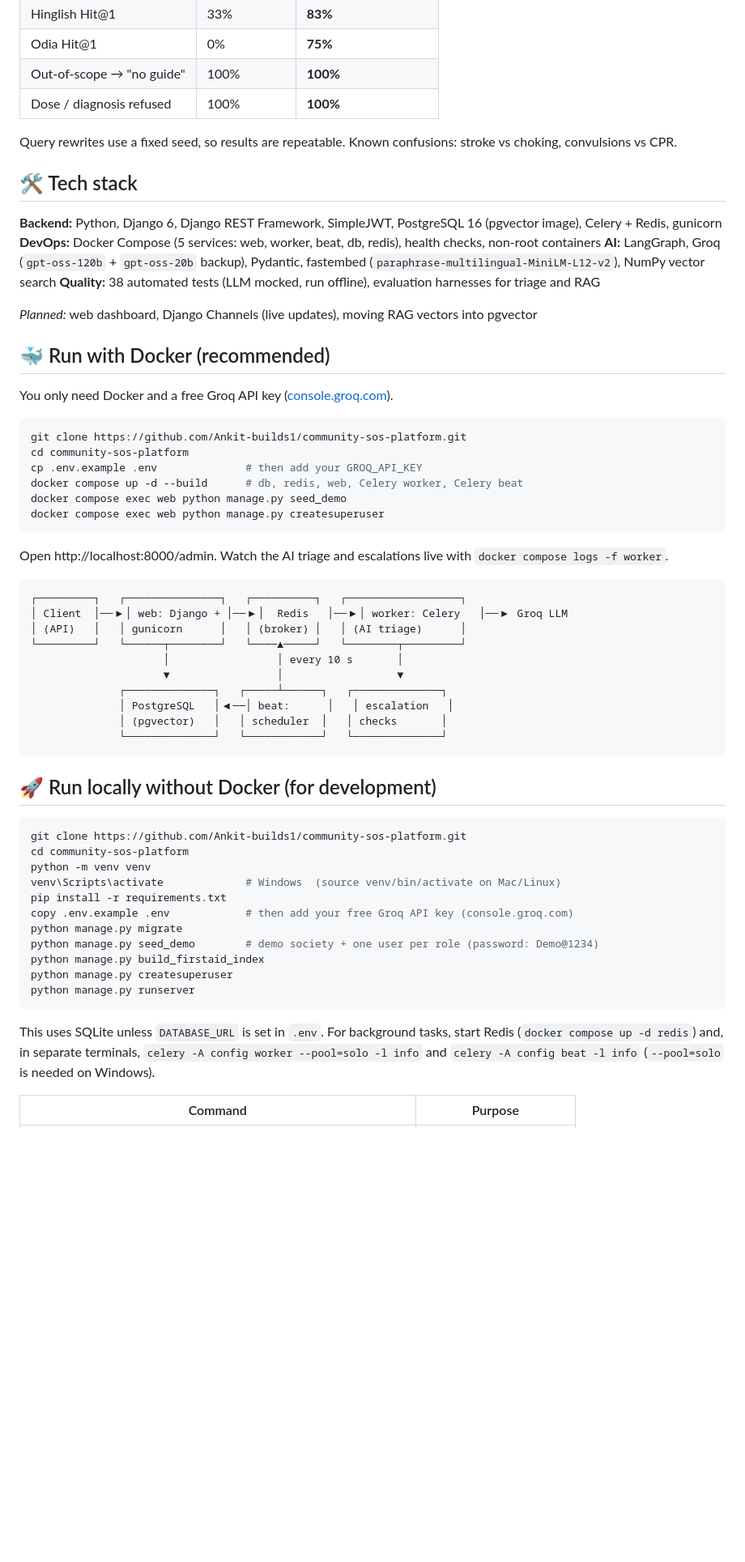
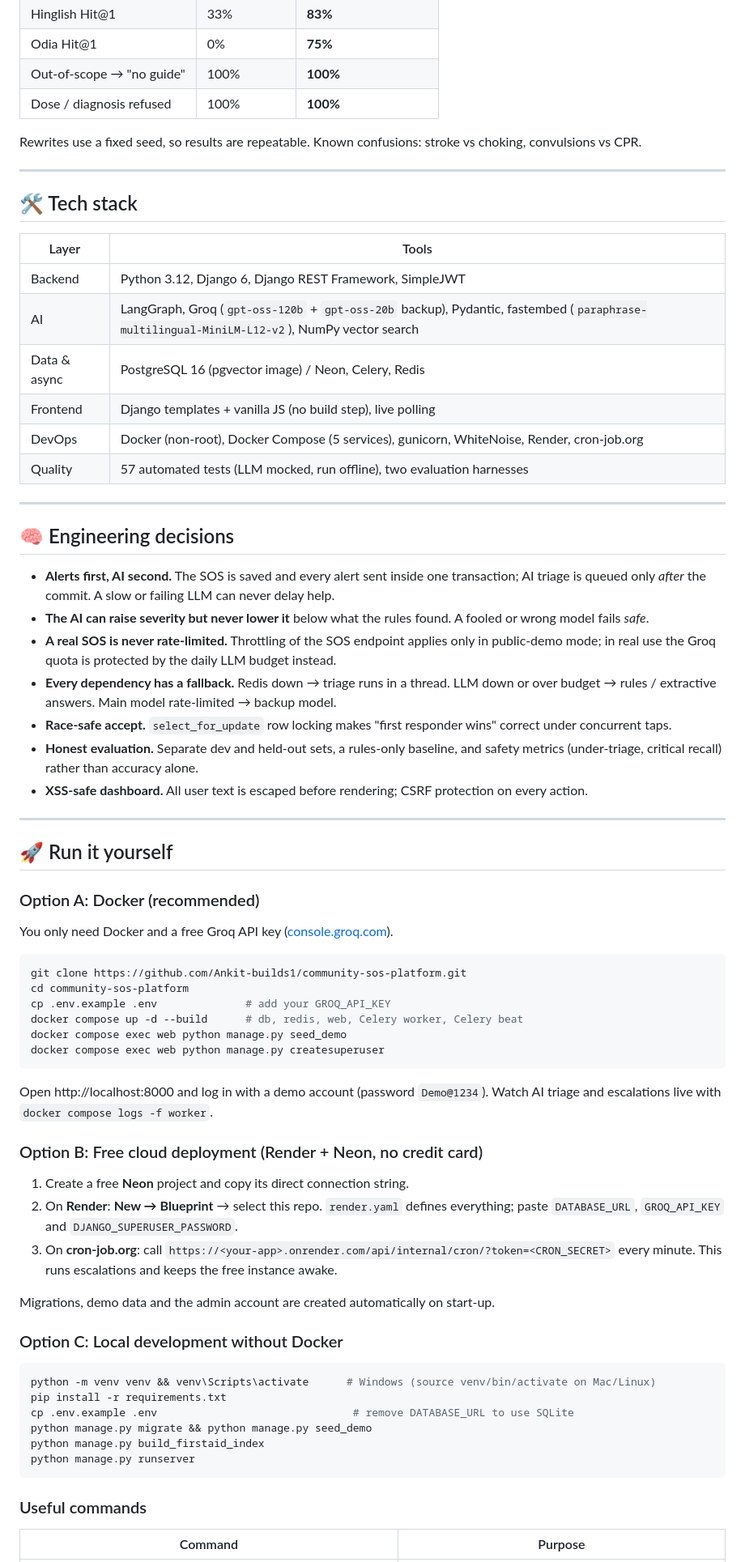
Before and after one commit to Ankit-builds1/community-sos-platform, a Markdown page: README.md, the part around the change printed below. Shown: that part at 81% size. GitHub-like rendering; blank space fills up the shorter version.

Commit message:
Advanced README: live demo, screenshots, architecture, evaluation, engineering decisions

````diff
--- a/README.md
+++ b/README.md
@@ -63,62 +153,72 @@ v2 changes (prompt severity policy, multilingual rule keywords, safer defaults)
 | Out-of-scope → "no guide" | 100% | **100%** |
 | Dose / diagnosis refused | 100% | **100%** |
 
-Query rewrites use a fixed seed, so results are repeatable. Known confusions: stroke vs choking, convulsions vs CPR.
+Rewrites use a fixed seed, so results are repeatable. Known confusions: stroke vs choking, convulsions vs CPR.
 
-## 🛠 Tech stack
+---
 
-**Backend:** Python, Django 6, Django REST Framework, SimpleJWT, PostgreSQL 16 (pgvector image), Celery + Redis, gunicorn
-**DevOps:** Docker Compose (5 services: web, worker, beat, db, redis), health checks, non-root containers
-**AI:** LangGraph, Groq (`gpt-oss-120b` + `gpt-oss-20b` backup), Pydantic, fastembed (`paraphrase-multilingual-MiniLM-L12-v2`), NumPy vector search
-**Quality:** 38 automated tests (LLM mocked, run offline), evaluation harnesses for triage and RAG
+## 🛠️ Tech stack
 
-*Planned:* web dashboard, Django Channels (live updates), moving RAG vectors into pgvector
+| Layer | Tools |
+|---|---|
+| Backend | Python 3.12, Django 6, Django REST Framework, SimpleJWT |
+| AI | LangGraph, Groq (`gpt-oss-120b` + `gpt-oss-20b` backup), Pydantic, fastembed (`paraphrase-multilingual-MiniLM-L12-v2`), NumPy vector search |
+| Data & async | PostgreSQL 16 (pgvector image) / Neon, Celery, Redis |
+| Frontend | Django templates + vanilla JS (no build step), live polling |
+| DevOps | Docker (non-root), Docker Compose (5 services), gunicorn, WhiteNoise, Render, cron-job.org |
+| Quality | 57 automated tests (LLM mocked, run offline), two evaluation harnesses |
 
-## 🐳 Run with Docker (recommended)
+---
+
+## 🧠 Engineering decisions
+
+- **Alerts first, AI second.** The SOS is saved and every alert sent inside one transaction; AI triage is queued only *after* the commit. A slow or failing LLM can never delay help.
+- **The AI can raise severity but never lower it** below what the rules found. A fooled or wrong model fails *safe*.
+- **A real SOS is never rate-limited.** Throttling of the SOS endpoint applies only in public-demo mode; in real use the Groq quota is protected by the daily LLM budget instead.
+- **Every dependency has a fallback.** Redis down → triage runs in a thread. LLM down or over budget → rules / extractive answers. Main model rate-limited → backup model.
+- **Race-safe accept.** `select_for_update` row locking makes "first responder wins" correct under concurrent taps.
+- **Honest evaluation.** Separate dev and held-out sets, a rules-only baseline, and safety metrics (under-triage, critical recall) rather than accuracy alone.
+- **XSS-safe dashboard.** All user text is escaped before rendering; CSRF protection on every action.
+
+---
+
+## 🚀 Run it yourself
+
+### Option A: Docker (recommended)
 
 You only need Docker and a free Groq API key ([console.groq.com](https://console.groq.com)).
 
 ```bash
 git clone https://github.com/Ankit-builds1/community-sos-platform.git
 cd community-sos-platform
-cp .env.example .env              # then add your GROQ_API_KEY
+cp .env.example .env              # add your GROQ_API_KEY
 docker compose up -d --build      # db, redis, web, Celery worker, Celery beat
 docker compose exec web python manage.py seed_demo
 docker compose exec web python manage.py createsuperuser
 ```
 
-Open http://localhost:8000/admin. Watch the AI triage and escalations live with `docker compose logs -f worker`.
+Open http://localhost:8000 and log in with a demo account (password `Demo@1234`). Watch AI triage and escalations live with `docker compose logs -f worker`.
 
-```
-┌─────────┐   ┌───────────────┐   ┌──────────┐   ┌──────────────────┐
-│ Client  │──▶│ web: Django + │──▶│  Redis   │──▶│ worker: Celery   │──▶ Groq LLM
-│ (API)   │   │ gunicorn      │   │ (broker) │   │ (AI triage)      │
-└─────────┘   └──────┬────────┘   └────▲─────┘   └────────┬─────────┘
-                     │                 │ every 10 s       │
-                     ▼                 │                  ▼
-              ┌──────────────┐   ┌─────┴──────┐   ┌──────────────┐
-              │ PostgreSQL   │◀──│ beat:      │   │ escalation   │
-              │ (pgvector)   │   │ scheduler  │   │ checks       │
-              └──────────────┘   └────────────┘   └──────────────┘
-```
+### Option B: Free cloud deployment (Render + Neon, no credit card)
 
-## 🚀 Run locally without Docker (for development)
+1. Create a free **Neon** project and copy its direct connection string.
+2. On **Render**: **New → Blueprint** → select this repo. `render.yaml` defines everything; paste `DATABASE_URL`, `GROQ_API_KEY` and `DJANGO_SUPERUSER_PASSWORD`.
+3. On **cron-job.org**: call `https://<your-app>.onrender.com/api/internal/cron/?token=<CRON_SECRET>` every minute. This runs escalations and keeps the free instance awake.
+
+Migrations, demo data and the admin account are created automatically on start-up.
+
+### Option C: Local development without Docker
 
 ```bash
-git clone https://github.com/Ankit-builds1/community-sos-platform.git
-cd community-sos-platform
-python -m venv venv
-venv\Scripts\activate             # Windows  (source venv/bin/activate on Mac/Linux)
+python -m venv venv && venv\Scripts\activate      # Windows (source venv/bin/activate on Mac/Linux)
 pip install -r requirements.txt
-copy .env.example .env            # then add your free Groq API key (console.groq.com)
-python manage.py migrate
-python manage.py seed_demo        # demo society + one user per role (password: Demo@1234)
+cp .env.example .env                               # remove DATABASE_URL to use SQLite
+python manage.py migrate && python manage.py seed_demo
 python manage.py build_firstaid_index
-python manage.py createsuperuser
 python manage.py runserver
 ```
 
-This uses SQLite unless `DATABASE_URL` is set in `.env`. For background tasks, start Redis (`docker compose up -d redis`) and, in separate terminals, `celery -A config worker --pool=solo -l info` and `celery -A config beat -l info` (`--pool=solo` is needed on Windows).
+### Useful commands
 
 | Command | Purpose |
 |---|---|
````
Also changed, not shown: other parts of README.md (+160 -51 lines), docs/screenshots/board-admin-view.png (added), docs/screenshots/live-incident-fire.png (added), docs/screenshots/resident-raise-sos.png (added).
